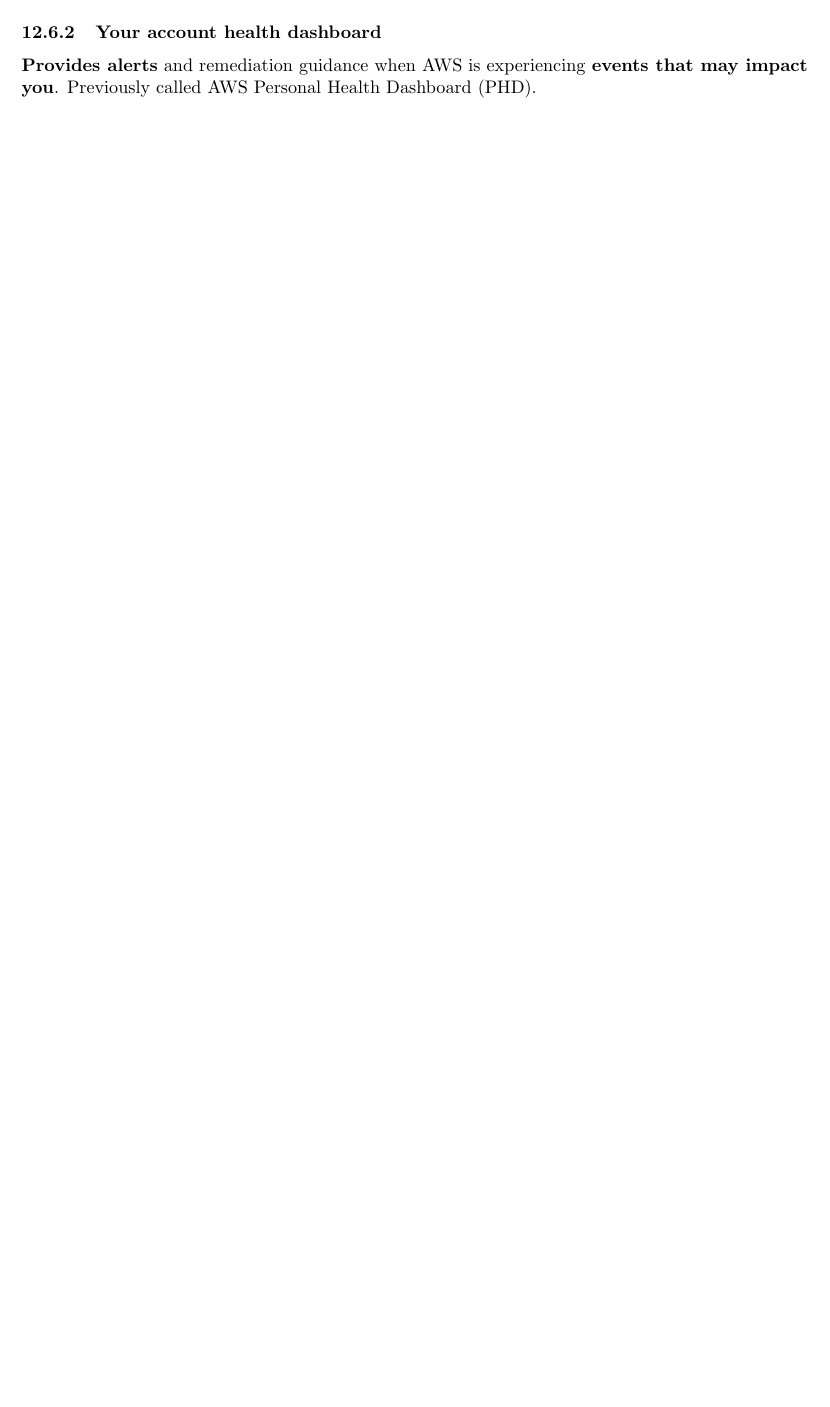
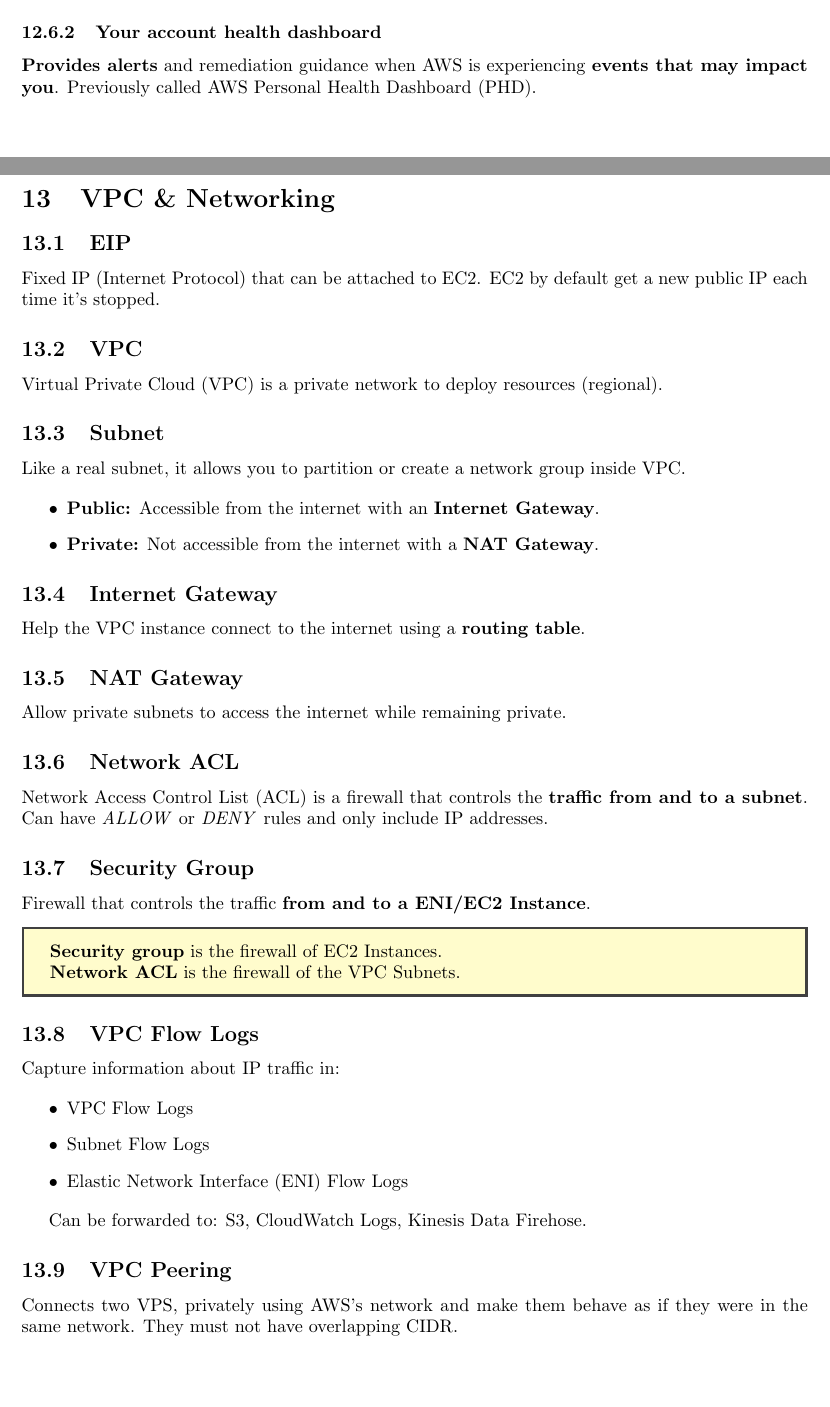
Before and after one commit to giwiro/aws-certified-cloud-practitioner, a LaTeX document (main.tex, which reads vpc-networking/main.tex): part of page 21 of 21 before the commit and two parts of pages 21 and 22 of 24 after it, the two joined at a grey line, cut so that both start at the same text, the shorter picture padded with empty space. Compiled offline with pdfLaTeX.

Commit message:
added vpc and fixed some things

```diff
--- a/main.tex
+++ b/main.tex
@@ -3,6 +3,7 @@
 \usepackage{graphicx}
 \usepackage{listings}
 \usepackage{hyperref}
+\usepackage[most]{tcolorbox}
 
 \title{AWS Certified Cloud Practitioner}
 \author{Gi Wah Dávalos Loo}
--- /dev/null
+++ b/vpc-networking/main.tex
@@ -0,0 +1,49 @@
+\section{VPC \& Networking}\label{sec:vpc-networking}
+
+\subsection{EIP}\label{subsec:eip}
+Fixed IP (Internet Protocol) that can be attached to EC2.
+EC2 by default get a new public IP each time it's stopped.
+
+\subsection{VPC}\label{subsec:vpc}
+Virtual Private Cloud (VPC) is a private network to deploy resources (regional).
+
+\subsection{Subnet}\label{subsec:subnet}
+Like a real subnet, it allows you to partition or create a network group inside VPC.
+
+\begin{itemize}
+    \item{\textbf{Public:} Accessible from the internet with an \textbf{Internet Gateway}.}
+    \item{\textbf{Private:} Not accessible from the internet with a \textbf{NAT Gateway}.}
+\end{itemize}
+
+\subsection{Internet Gateway}\label{subsec:internet-gateway}
+Help the VPC instance connect to the internet using a \textbf{routing table}.
+
+\subsection{NAT Gateway}\label{subsec:nat-gateway}
+Allow private subnets to access the internet while remaining private.
+
+\subsection{Network ACL}\label{subsec:network-acl}
+Network Access Control List (ACL) is a firewall that controls the \textbf{traffic from and to a subnet}\@.
+Can have \textit{ALLOW} or \textit{DENY} rules and only include IP addresses.
+
+\subsection{Security Group}\label{subsec:security-group}
+Firewall that controls the traffic \textbf{from and to a ENI/EC2 Instance}\@.
+
+\begin{tcolorbox}[enhanced, sharp corners, colback=yellow!20]
+    \textbf{Security group} is the firewall of EC2 Instances.\newline
+    \textbf{Network ACL} is the firewall of the VPC Subnets.
+\end{tcolorbox}
+
+\subsection{VPC Flow Logs}\label{subsec:vpc-flow-logs}
+Capture information about IP traffic in:
+
+\begin{itemize}
+    \item{VPC Flow Logs}
+    \item{Subnet Flow Logs}
+    \item{Elastic Network Interface (ENI) Flow Logs}
+\end{itemize}
+
+Can be forwarded to: S3, CloudWatch Logs, Kinesis Data Firehose.
+
+\subsection{VPC Peering}\label{subsec:vpc-peering}
+Connects two VPS, privately using AWS's network and make them behave as if they were in the same network.
+They must not have overlapping CIDR\@.
@@ -0,0 +57 @@
+    \item{\textbf{Interface}: The rest of AWS services}
```
Also changed, not shown: cloud-integrations/main.tex (+2 -1 lines), ebs/main.tex (+3 -2 lines), s3/main.tex (+2 -1 lines), main.pdf, vpc-networking/privatelink.png (added), vpc-networking/site-to-site.png (added), main.tex (3 more changed lines), vpc-networking/main.tex (39 more changed lines).
